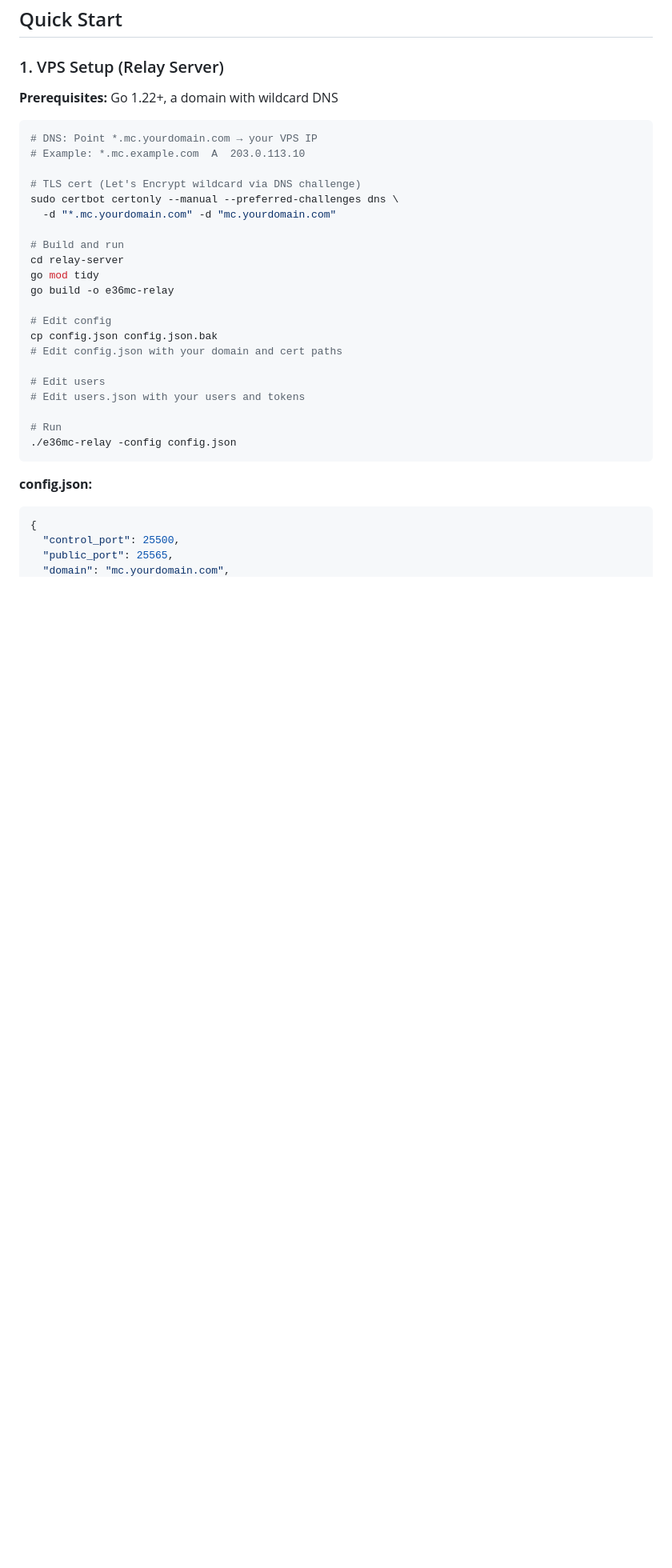
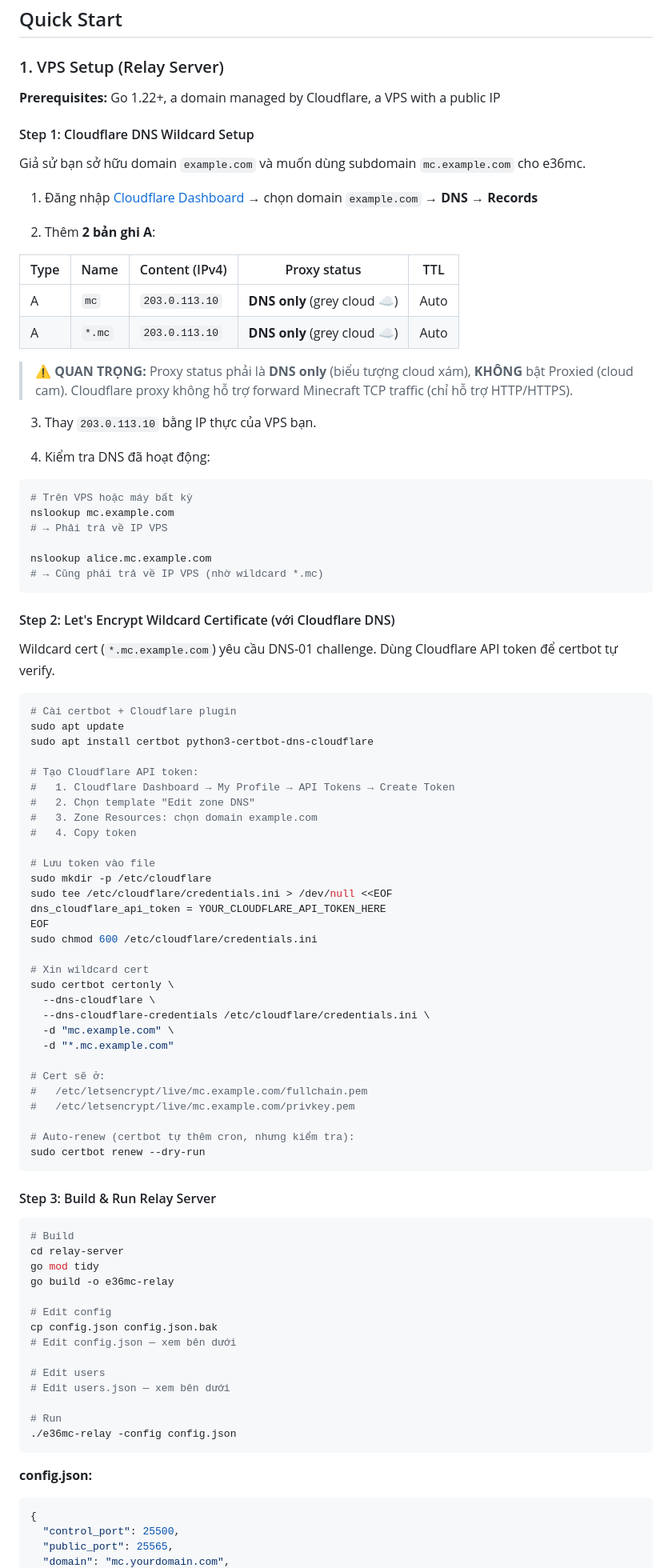
Before and after one commit to chumsecay/e36mc, a Markdown page: README.md, the part around the change. Shown at 80% size. GitHub-like rendering; blank space fills up the shorter version.

Commit message:
docs: add detailed Cloudflare DNS wildcard + Let's Encrypt setup guide

````diff
--- a/README.md
+++ b/README.md
@@ -19,27 +19,86 @@ A mini [e4mc](https://e4mc.link)/[playit](https://playit.gg) alternative that ru
 
 ### 1. VPS Setup (Relay Server)
 
-**Prerequisites:** Go 1.22+, a domain with wildcard DNS
+**Prerequisites:** Go 1.22+, a domain managed by Cloudflare, a VPS with a public IP
+
+#### Step 1: Cloudflare DNS Wildcard Setup
+
+Giả sử bạn sở hữu domain `example.com` và muốn dùng subdomain `mc.example.com` cho e36mc.
+
+1. Đăng nhập [Cloudflare Dashboard](https://dash.cloudflare.com/) → chọn domain `example.com` → **DNS** → **Records**
+
+2. Thêm **2 bản ghi A**:
+
+| Type | Name | Content (IPv4) | Proxy status | TTL |
+|------|------|----------------|-------------|-----|
+| A | `mc` | `203.0.113.10` | **DNS only** (grey cloud ☁️) | Auto |
+| A | `*.mc` | `203.0.113.10` | **DNS only** (grey cloud ☁️) | Auto |
+
+> ⚠️ **QUAN TRỌNG:** Proxy status phải là **DNS only** (biểu tượng cloud xám), **KHÔNG** bật Proxied (cloud cam). Cloudflare proxy không hỗ trợ forward Minecraft TCP traffic (chỉ hỗ trợ HTTP/HTTPS).
+
+3. Thay `203.0.113.10` bằng IP thực của VPS bạn.
+
+4. Kiểm tra DNS đã hoạt động:
+```bash
+# Trên VPS hoặc máy bất kỳ
+nslookup mc.example.com
+# → Phải trả về IP VPS
+
+nslookup alice.mc.example.com
+# → Cũng phải trả về IP VPS (nhờ wildcard *.mc)
+```
+
+#### Step 2: Let's Encrypt Wildcard Certificate (với Cloudflare DNS)
+
+Wildcard cert (`*.mc.example.com`) yêu cầu DNS-01 challenge. Dùng Cloudflare API token để certbot tự verify.
 
 ```bash
-# DNS: Point *.mc.yourdomain.com → your VPS IP
-# Example: *.mc.example.com  A  203.0.113.10
+# Cài certbot + Cloudflare plugin
+sudo apt update
+sudo apt install certbot python3-certbot-dns-cloudflare
 
-# TLS cert (Let's Encrypt wildcard via DNS challenge)
-sudo certbot certonly --manual --preferred-challenges dns \
-  -d "*.mc.yourdomain.com" -d "mc.yourdomain.com"
+# Tạo Cloudflare API token:
+#   1. Cloudflare Dashboard → My Profile → API Tokens → Create Token
+#   2. Chọn template "Edit zone DNS"
+#   3. Zone Resources: chọn domain example.com
+#   4. Copy token
 
-# Build and run
+# Lưu token vào file
+sudo mkdir -p /etc/cloudflare
+sudo tee /etc/cloudflare/credentials.ini > /dev/null <<EOF
+dns_cloudflare_api_token = YOUR_CLOUDFLARE_API_TOKEN_HERE
+EOF
+sudo chmod 600 /etc/cloudflare/credentials.ini
+
+# Xin wildcard cert
+sudo certbot certonly \
+  --dns-cloudflare \
+  --dns-cloudflare-credentials /etc/cloudflare/credentials.ini \
+  -d "mc.example.com" \
+  -d "*.mc.example.com"
+
+# Cert sẽ ở:
+#   /etc/letsencrypt/live/mc.example.com/fullchain.pem
+#   /etc/letsencrypt/live/mc.example.com/privkey.pem
+
+# Auto-renew (certbot tự thêm cron, nhưng kiểm tra):
+sudo certbot renew --dry-run
+```
+
+#### Step 3: Build & Run Relay Server
+
+```bash
+# Build
 cd relay-server
 go mod tidy
 go build -o e36mc-relay
 
 # Edit config
 cp config.json config.json.bak
-# Edit config.json with your domain and cert paths
+# Edit config.json — xem bên dưới
 
 # Edit users
-# Edit users.json with your users and tokens
+# Edit users.json — xem bên dưới
 
 # Run
 ./e36mc-relay -config config.json
````
